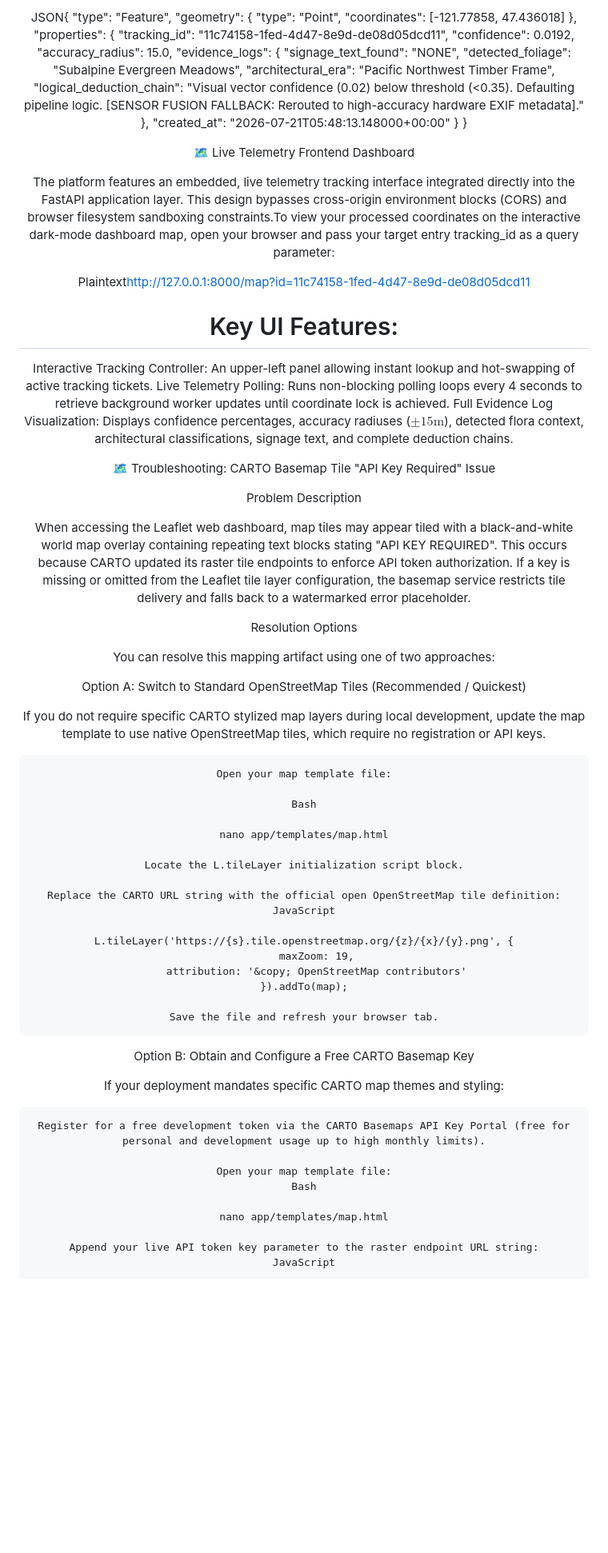
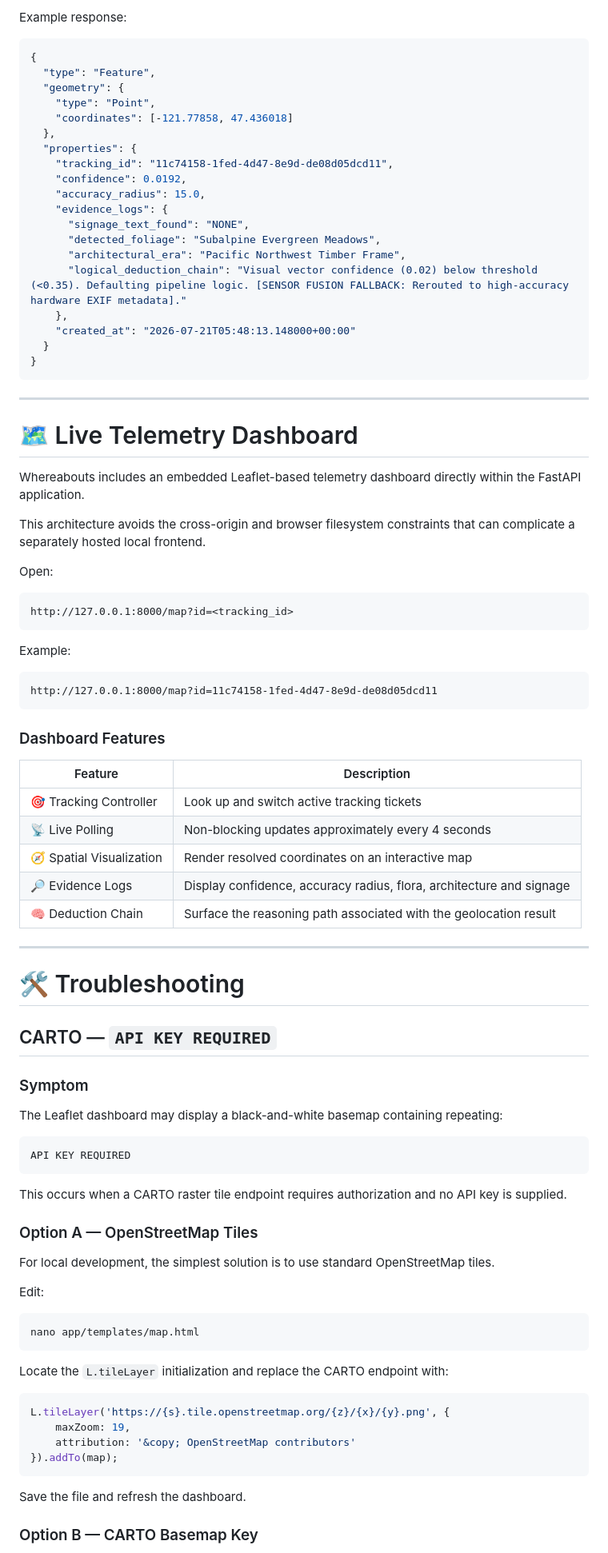
Before and after one commit to david-spies/Whereabouts, a Markdown page: README.md, the part around one of its changes. Shown at 80% size. GitHub-like rendering; blank space fills up the shorter version.

````diff
--- a/README.md
+++ b/README.md
@@ -215,5 +463,8 @@ Example Response Payload:
 
-JSON{
+Example response:
+
+```json
+{
   "type": "Feature",
   "geometry": {
     "type": "Point",
@@ -232,62 +483,74 @@ JSON{
     "created_at": "2026-07-21T05:48:13.148000+00:00"
   }
 }
+```
 
-🗺️ Live Telemetry Frontend Dashboard
+---
 
-The platform features an embedded, live telemetry tracking interface integrated directly into the FastAPI application layer. This design bypasses cross-origin environment blocks (CORS) and browser filesystem sandboxing constraints.To view your processed coordinates on the interactive dark-mode dashboard map, open your browser and pass your target entry tracking_id as a query parameter:
+# 🗺️ Live Telemetry Dashboard
 
-Plaintext[http://127.0.0.1:8000/map?id=11c74158-1fed-4d47-8e9d-de08d05dcd11](http://127.0.0.1:8000/map?id=11c74158-1fed-4d47-8e9d-de08d05dcd11)
+Whereabouts includes an embedded Leaflet-based telemetry dashboard directly within the FastAPI application.
 
-# Key UI Features:
+This architecture avoids the cross-origin and browser filesystem constraints that can complicate a separately hosted local frontend.
 
-Interactive Tracking Controller: An upper-left panel allowing instant lookup and hot-swapping of active tracking tickets.
-Live Telemetry Polling: Runs non-blocking polling loops every 4 seconds to retrieve background worker updates until coordinate lock is achieved.
-Full Evidence Log Visualization: Displays confidence percentages, accuracy radiuses ($\pm 15\text{m}$), detected flora context, architectural classifications, signage text, and complete deduction chains.
+Open:
 
-🗺️ Troubleshooting: CARTO Basemap Tile "API Key Required" Issue
+```text
+http://127.0.0.1:8000/map?id=<tracking_id>
+```
 
-Problem Description
+Example:
 
-When accessing the Leaflet web dashboard, map tiles may appear tiled with a black-and-white world map overlay containing repeating text blocks stating "API KEY REQUIRED". This occurs because CARTO updated its raster tile endpoints to enforce API token authorization. If a key is missing or omitted from the Leaflet tile layer configuration, the basemap service restricts tile delivery and falls back to a watermarked error placeholder.
+```text
+http://127.0.0.1:8000/map?id=11c74158-1fed-4d47-8e9d-de08d05dcd11
+```
 
-Resolution Options
+### Dashboard Features
 
-You can resolve this mapping artifact using one of two approaches:
+| Feature | Description |
+|---|---|
+| 🎯 Tracking Controller | Look up and switch active tracking tickets |
+| 📡 Live Polling | Non-blocking updates approximately every 4 seconds |
+| 🧭 Spatial Visualization | Render resolved coordinates on an interactive map |
+| 🔎 Evidence Logs | Display confidence, accuracy radius, flora, architecture and signage |
+| 🧠 Deduction Chain | Surface the reasoning path associated with the geolocation result |
 
-Option A: Switch to Standard OpenStreetMap Tiles (Recommended / Quickest)
+---
 
-If you do not require specific CARTO stylized map layers during local development, update the map template to use native OpenStreetMap tiles, which require no registration or API keys.
+# 🛠️ Troubleshooting
 
-    Open your map template file:
+## CARTO — `API KEY REQUIRED`
 
-    Bash
+### Symptom
 
-    nano app/templates/map.html
+The Leaflet dashboard may display a black-and-white basemap containing repeating:
 
-    Locate the L.tileLayer initialization script block.
+```text
+API KEY REQUIRED
+```
 
-    Replace the CARTO URL string with the official open OpenStreetMap tile definition:
-    JavaScript
+This occurs when a CARTO raster tile endpoint requires authorization and no API key is supplied.
 
-    L.tileLayer('https://{s}.tile.openstreetmap.org/{z}/{x}/{y}.png', {
-        maxZoom: 19,
-        attribution: '&copy; OpenStreetMap contributors'
-    }).addTo(map);
+### Option A — OpenStreetMap Tiles
 
-    Save the file and refresh your browser tab.
+For local development, the simplest solution is to use standard OpenStreetMap tiles.
 
-Option B: Obtain and Configure a Free CARTO Basemap Key
+Edit:
 
-If your deployment mandates specific CARTO map themes and styling:
+```bash
+nano app/templates/map.html
+```
 
-    Register for a free development token via the CARTO Basemaps API Key Portal (free for personal and development usage up to high monthly limits).
+Locate the `L.tileLayer` initialization and replace the CARTO endpoint with:
 
-    Open your map template file:
-    Bash
+```javascript
+L.tileLayer('https://{s}.tile.openstreetmap.org/{z}/{x}/{y}.png', {
+    maxZoom: 19,
+    attribution: '&copy; OpenStreetMap contributors'
+}).addTo(map);
+```
 
-    nano app/templates/map.html
+Save the file and refresh the dashboard.
 
-    Append your live API token key parameter to the raster endpoint URL string:
-    JavaScript
+### Option B — CARTO Basemap Key
 
````
Also changed, not shown: other parts of README.md (+420 -103 lines).
